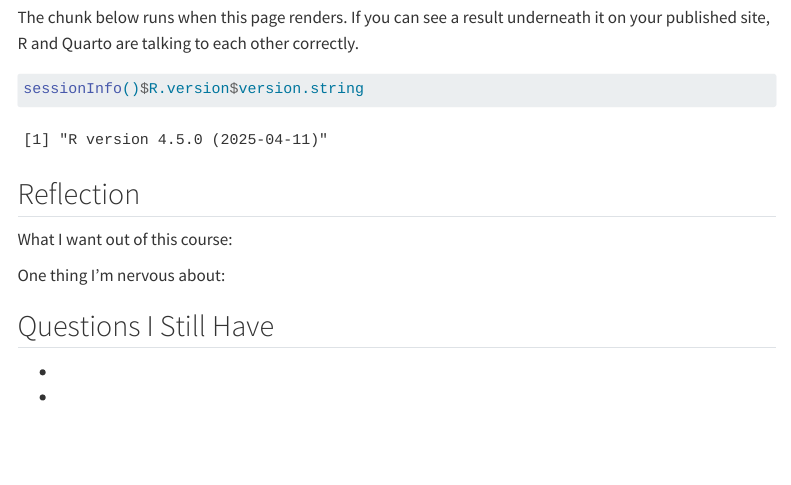
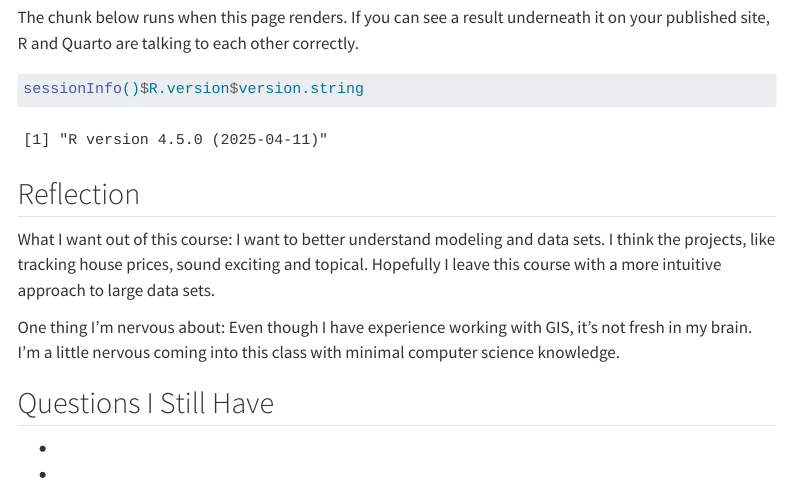
Before and after one commit to emcclu/MUSA-5080-portfolio, a Quarto document (weekly-notes/week-01.qmd): the page in a window 1100 px wide, from 500 px down. Rendered offline with R 4.5, knitr and Pandoc in place of Quarto, with nearby package versions; menus at the side of the page are left out.

Commit message:
Added note

```diff
--- a/weekly-notes/week-01.qmd
+++ b/weekly-notes/week-01.qmd
@@ -35,9 +35,9 @@ sessionInfo()$R.version$version.string
 
 <!-- CHANGE THIS: 3-4 sentences -->
 
-What I want out of this course:
+What I want out of this course: I want to better understand modeling and data sets. I think the projects, like tracking house prices, sound exciting and topical. Hopefully I leave this course with a more intuitive approach to large data sets.
 
-One thing I'm nervous about:
+One thing I'm nervous about: Even though I have experience working with GIS, it's not fresh in my brain. I'm a little nervous coming into this class with minimal computer science knowledge.
 
 ## Questions I Still Have
 
```
Also changed, not shown: docs/search.json, 3 other files.
